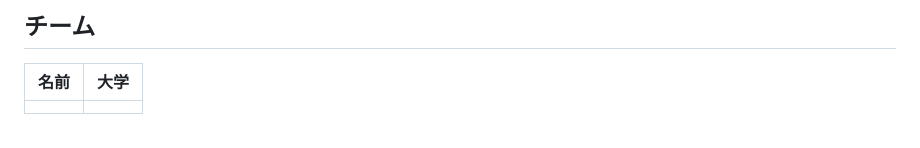
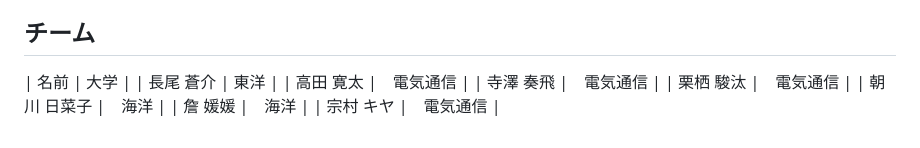
Before and after one commit to 2026-inter-univ-hackathon/team-a, a Markdown page: README.md, the part around the change. Drawn GitHub-style.

Commit message:
Add team members to README

```diff
--- a/README.md
+++ b/README.md
@@ -93,5 +93,10 @@ AIには選曲の負担を減らしてもらい、最後に「これは今聴き
 ## チーム
 
 | 名前 | 大学 |
-| --- | --- |
-|  |  |
+| 長尾 蒼介 | 東洋 |
+| 高田 寛太 |　電気通信  |
+| 寺澤 奏飛 |　電気通信  |
+| 栗栖 駿汰 |　電気通信  |
+| 朝川 日菜子 |　海洋  |
+| 詹 媛媛 |　海洋  |
+| 宗村 キヤ |　電気通信  |
```
